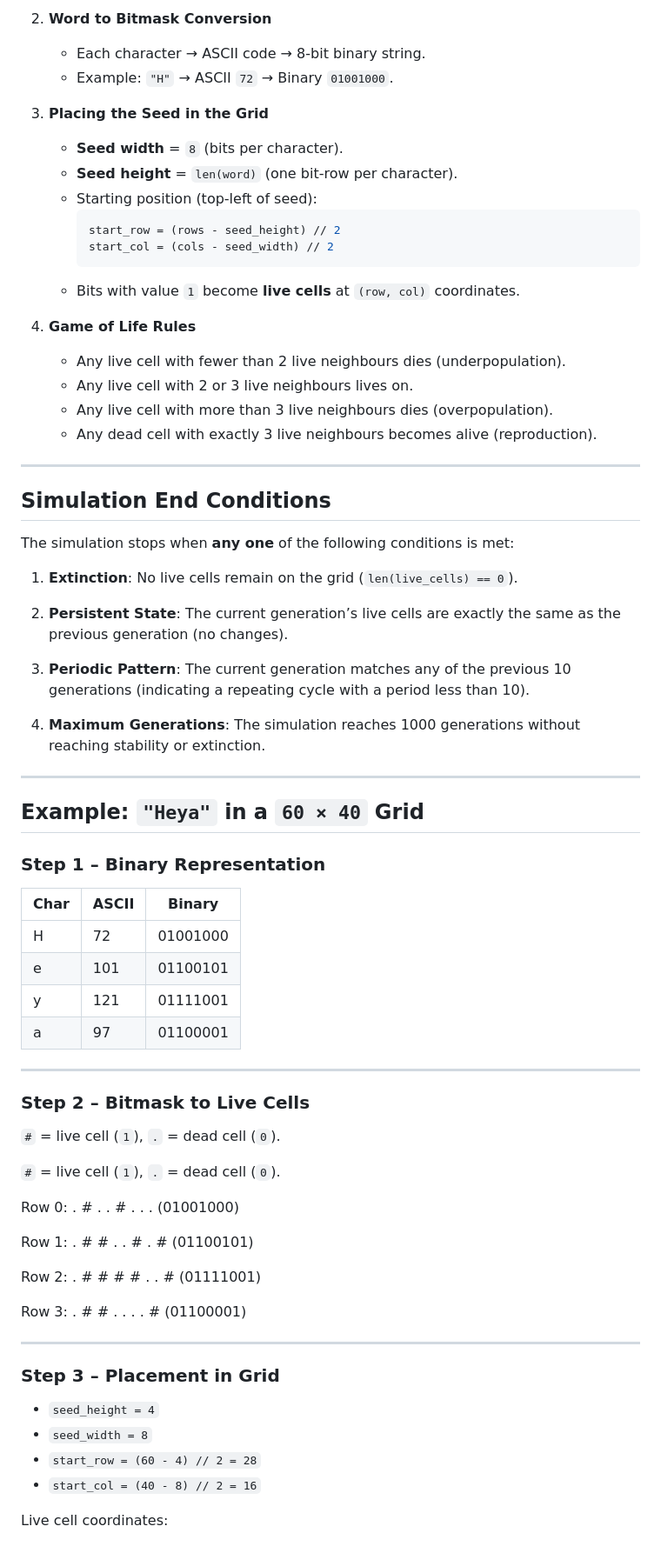
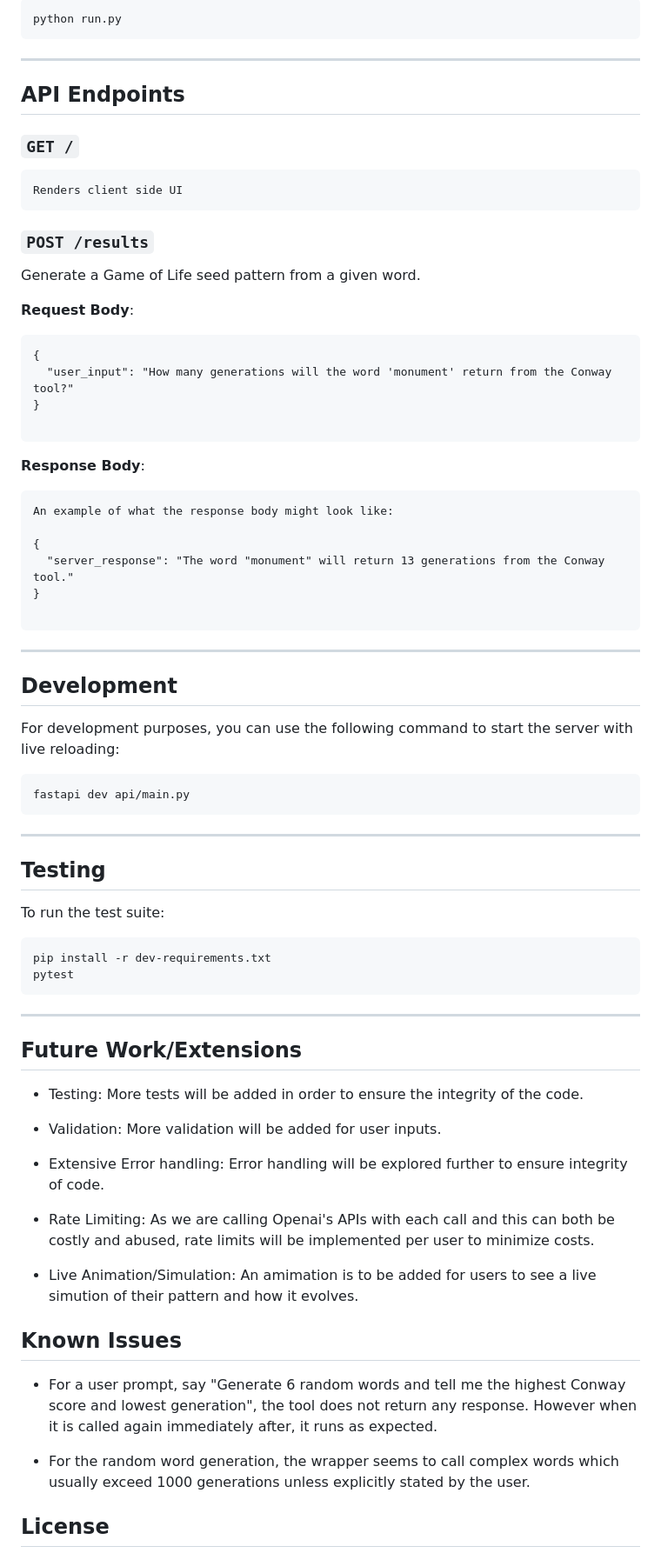
Before and after one commit to AbbyAdj/cgol-gpt-wrapper-api, a Markdown page: README.md, the part around one of its changes. Shown at 87% size. GitHub-like rendering.

Commit message:
finish readme

````diff
--- a/README.md
+++ b/README.md
@@ -14,76 +57,78 @@ Each character of the word is converted into an **8-bit binary representation**
 
-2. **Word to Bitmask Conversion**
-   - Each character → ASCII code → 8-bit binary string.
-   - Example: `"H"` → ASCII `72` → Binary `01001000`.
-
-3. **Placing the Seed in the Grid**
-   - **Seed width** = `8` (bits per character).
-   - **Seed height** = `len(word)` (one bit-row per character).
-   - Starting position (top-left of seed):
-     ```python
-     start_row = (rows - seed_height) // 2
-     start_col = (cols - seed_width) // 2
-     ```
-   - Bits with value `1` become **live cells** at `(row, col)` coordinates.
-
-4. **Game of Life Rules**
-   - Any live cell with fewer than 2 live neighbours dies (underpopulation).
-   - Any live cell with 2 or 3 live neighbours lives on.
-   - Any live cell with more than 3 live neighbours dies (overpopulation).
-   - Any dead cell with exactly 3 live neighbours becomes alive (reproduction).
+```bash
+python run.py
+```
 
 ---
 
-## Simulation End Conditions
+## API Endpoints
 
-The simulation stops when **any one** of the following conditions is met:
+### `GET /`
 
-1. **Extinction**: No live cells remain on the grid (`len(live_cells) == 0`).
+```
+Renders client side UI
+```
 
-2. **Persistent State**: The current generation’s live cells are exactly the same as the previous generation (no changes).
+### `POST /results`
 
-3. **Periodic Pattern**: The current generation matches any of the previous 10 generations (indicating a repeating cycle with a period less than 10).
+Generate a Game of Life seed pattern from a given word.
 
-4. **Maximum Generations**: The simulation reaches 1000 generations without reaching stability or extinction.
+**Request Body**:
 
+```
+{
+  "user_input": "How many generations will the word 'monument' return from the Conway tool?"
+}
+
+```
+**Response Body**:
+```
+An example of what the response body might look like:
+
+{
+  "server_response": "The word "monument" will return 13 generations from the Conway tool."
+}
+
+```
 ---
 
-## Example: `"Heya"` in a `60 × 40` Grid
+## Development
 
-### Step 1 – Binary Representation
+For development purposes, you can use the following command to start the server with live reloading:
 
-| Char | ASCII | Binary     |
-|------|-------|------------|
-| H    | 72    | 01001000   |
-| e    | 101   | 01100101   |
-| y    | 121   | 01111001   |
-| a    | 97    | 01100001   |
-
+```bash
+fastapi dev api/main.py
+```
 ---
 
-### Step 2 – Bitmask to Live Cells
+## Testing
 
-`#` = live cell (`1`), `.` = dead cell (`0`).
+To run the test suite:
 
-`#` = live cell (`1`), `.` = dead cell (`0`).
+```bash
+pip install -r dev-requirements.txt
+pytest
+```
+---
 
-Row 0: . # . . # . . . (01001000)
+## Future Work/Extensions
 
-Row 1: . # # . . # . # (01100101)
+- Testing: More tests will be added in order to ensure the integrity of the code.
 
-Row 2: . # # # # . . # (01111001)
+- Validation: More validation will be added for user inputs.
 
-Row 3: . # # . . . . # (01100001)
+- Extensive Error handling: Error handling will be explored further to ensure integrity of code.
+
+- Rate Limiting: As we are calling Openai's APIs with each call and this can both be costly and abused, rate limits will be implemented per user to minimize costs.
+
+- Live Animation/Simulation: An amimation is to be added for users to see a live simution of their pattern and how it evolves.
 
 
----
+## Known Issues
 
-### Step 3 – Placement in Grid
+- For a user prompt, say "Generate 6 random words and tell me the highest Conway score and lowest generation", the tool does not return any response. However when it is called again immediately after, it runs as expected.
 
-- `seed_height = 4`
-- `seed_width = 8`
-- `start_row = (60 - 4) // 2 = 28`
-- `start_col = (40 - 8) // 2 = 16`
+- For the random word generation, the wrapper seems to call complex words which usually exceed 1000 generations unless explicitly stated by the user.
 
-Live cell coordinates:
+## License
 
````
Also changed, not shown: other parts of README.md (+52 -156 lines).
